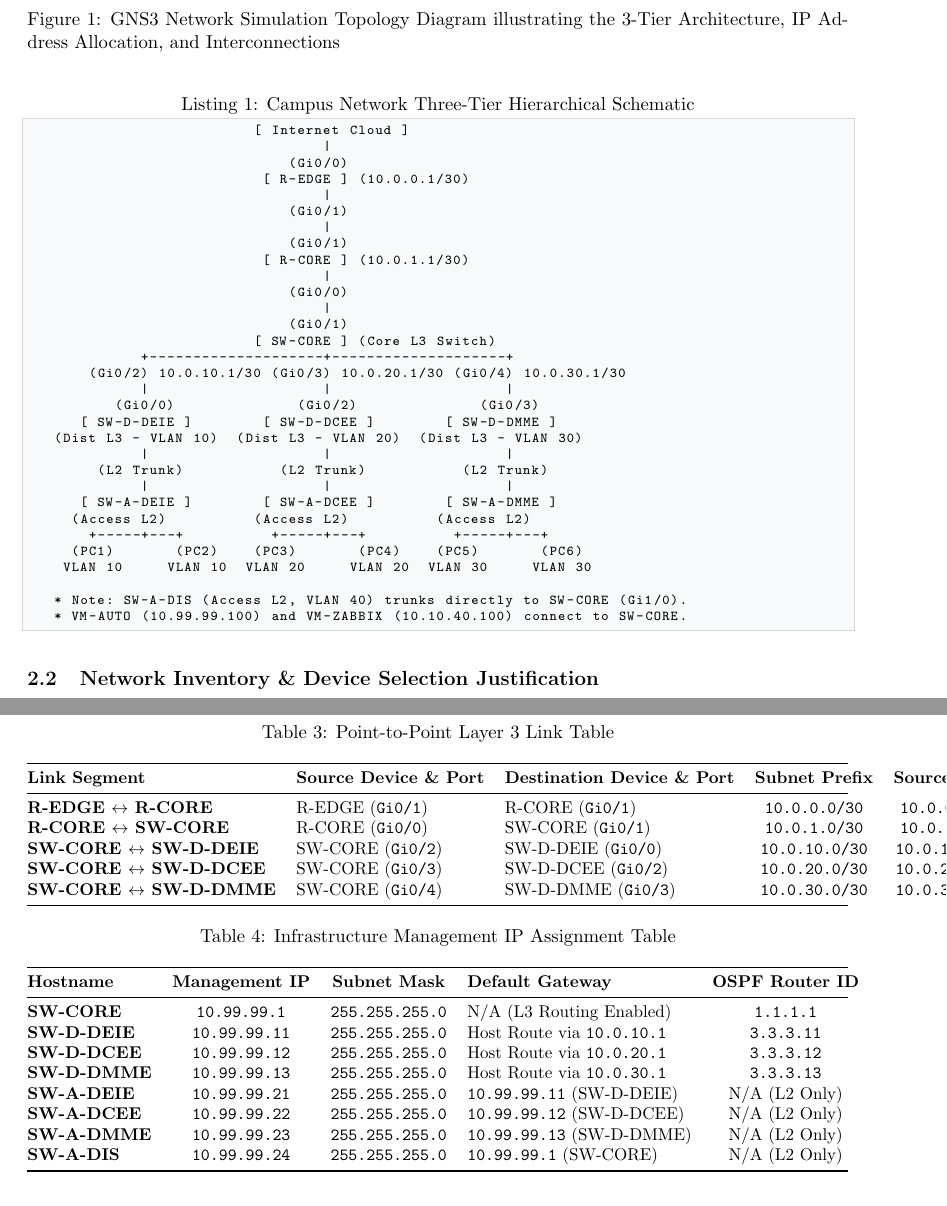
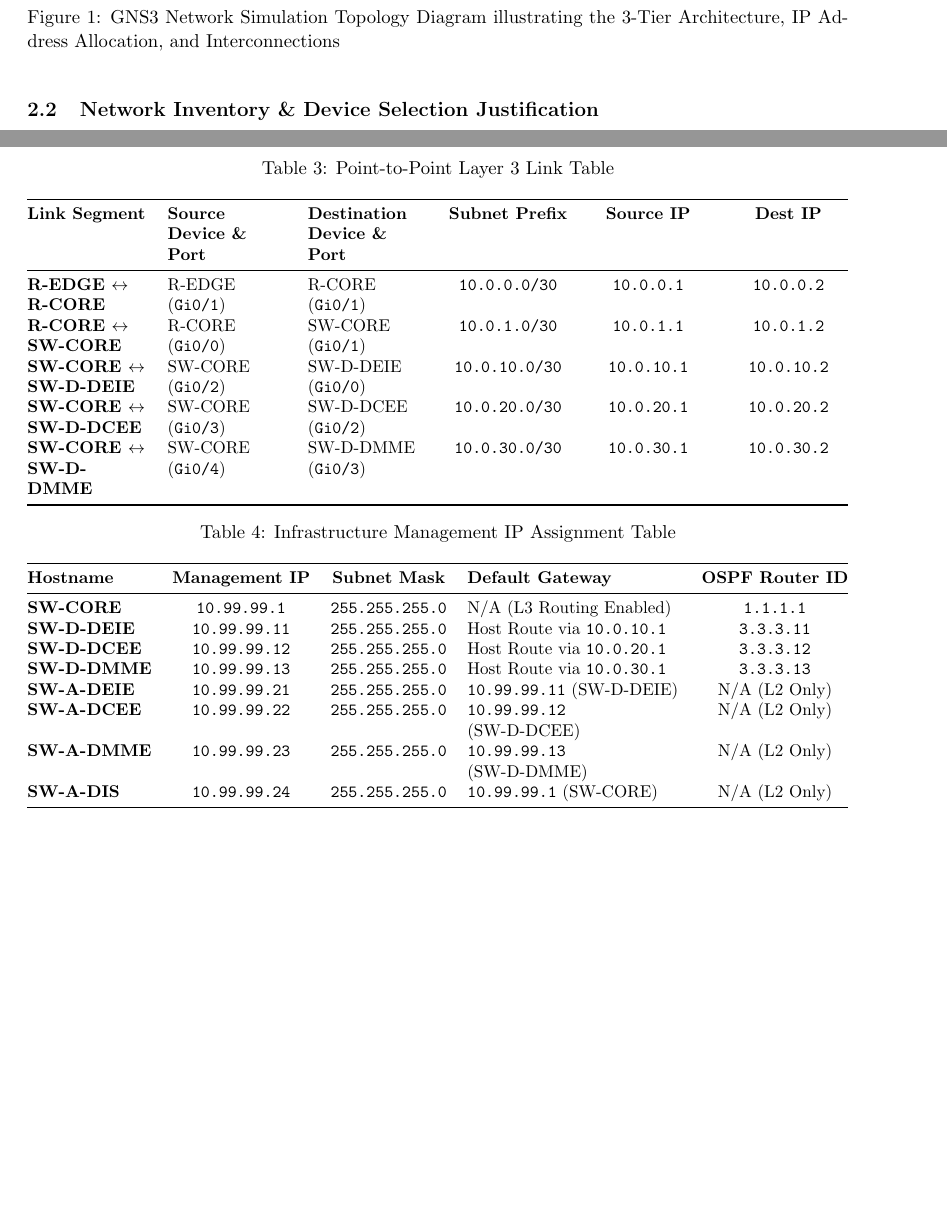
Before and after one commit to Thimira20/Data-Networks-Project, a LaTeX document (Report/main.tex): two parts of pages 3 and 6 of 22 before the commit and two parts of pages 3 and 5 of 22 after it, joined at a grey line, cut so that both start at the same text, the shorter picture padded with empty space. Compiled offline with pdfLaTeX.

```diff
--- a/Report/main.tex
+++ b/Report/main.tex
@@ -200,40 +200,6 @@
 \label{fig:topology}
 \end{figure}
 
-\begin{lstlisting}[style=console, caption={Campus Network Three-Tier Hierarchical Schematic}]
-                          [ Internet Cloud ]
-                                  |
-                              (Gi0/0)
-                           [ R-EDGE ] (10.0.0.1/30)
-                                  |
-                              (Gi0/1)
-                                  |
-                              (Gi0/1)
-                           [ R-CORE ] (10.0.1.1/30)
-                                  |
-                              (Gi0/0)
-                                  |
-                              (Gi0/1)
-                          [ SW-CORE ] (Core L3 Switch)
-             +--------------------+--------------------+
-       (Gi0/2) 10.0.10.1/30 (Gi0/3) 10.0.20.1/30 (Gi0/4) 10.0.30.1/30
-             |                    |                    |
-          (Gi0/0)              (Gi0/2)              (Gi0/3)
-      [ SW-D-DEIE ]        [ SW-D-DCEE ]        [ SW-D-DMME ]
-   (Dist L3 - VLAN 10)  (Dist L3 - VLAN 20)  (Dist L3 - VLAN 30)
-             |                    |                    |
-        (L2 Trunk)           (L2 Trunk)           (L2 Trunk)
-             |                    |                    |
-      [ SW-A-DEIE ]        [ SW-A-DCEE ]        [ SW-A-DMME ]
-     (Access L2)          (Access L2)          (Access L2)
-       +-----+---+          +-----+---+          +-----+---+
-     (PC1)       (PC2)    (PC3)       (PC4)    (PC5)       (PC6)
-    VLAN 10     VLAN 10  VLAN 20     VLAN 20  VLAN 30     VLAN 30
-
-   * Note: SW-A-DIS (Access L2, VLAN 40) trunks directly to SW-CORE (Gi1/0).
-   * VM-AUTO (10.99.99.100) and VM-ZABBIX (10.10.40.100) connect to SW-CORE.
-\end{lstlisting}
-
 \subsection{Network Inventory \& Device Selection Justification}
 
 Table~\ref{tab:inventory} lists the 13 active devices in the topology, plus the reasoning behind each choice.
@@ -316,7 +282,7 @@
 \caption{Point-to-Point Layer 3 Link Table}
 \label{tab:p2p}
 \small
-\begin{tabularx}{\textwidth}{@{}l l l c c c@{}}
+\begin{tabularx}{\textwidth}{@{}L L L C C C@{}}
 \toprule
 \textbf{Link Segment} & \textbf{Source Device \& Port} & \textbf{Destination Device \& Port} & \textbf{Subnet Prefix} & \textbf{Source IP} & \textbf{Dest IP} \\
 \midrule
@@ -334,7 +300,7 @@
 \caption{Infrastructure Management IP Assignment Table}
 \label{tab:mgmt_ips}
 \small
-\begin{tabularx}{\textwidth}{@{}l c c l c@{}}
+\begin{tabularx}{\textwidth}{@{}l c c L c@{}}
 \toprule
 \textbf{Hostname} & \textbf{Management IP} & \textbf{Subnet Mask} & \textbf{Default Gateway} & \textbf{OSPF Router ID} \\
 \midrule
```
Also changed, not shown: Report/images/topology.png, Report/main.pdf, 4 other files.
